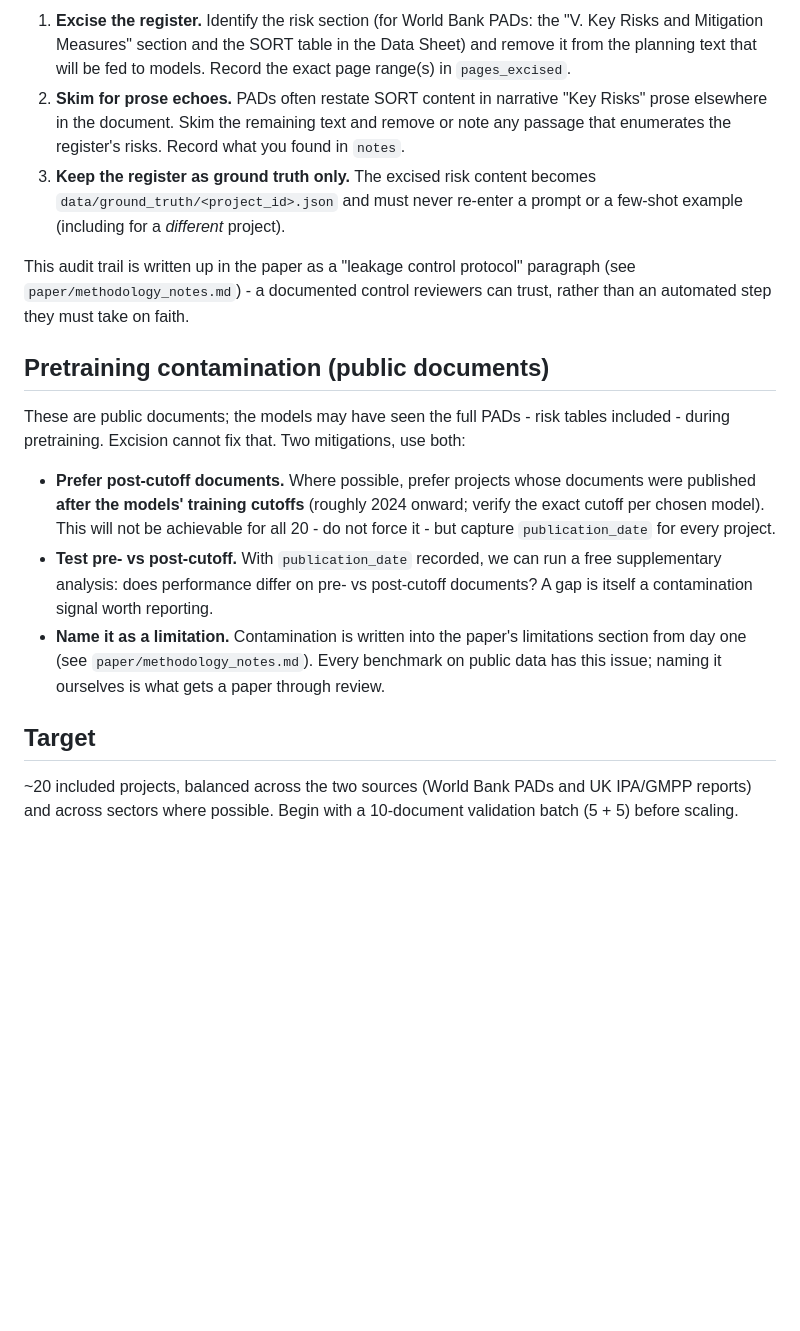
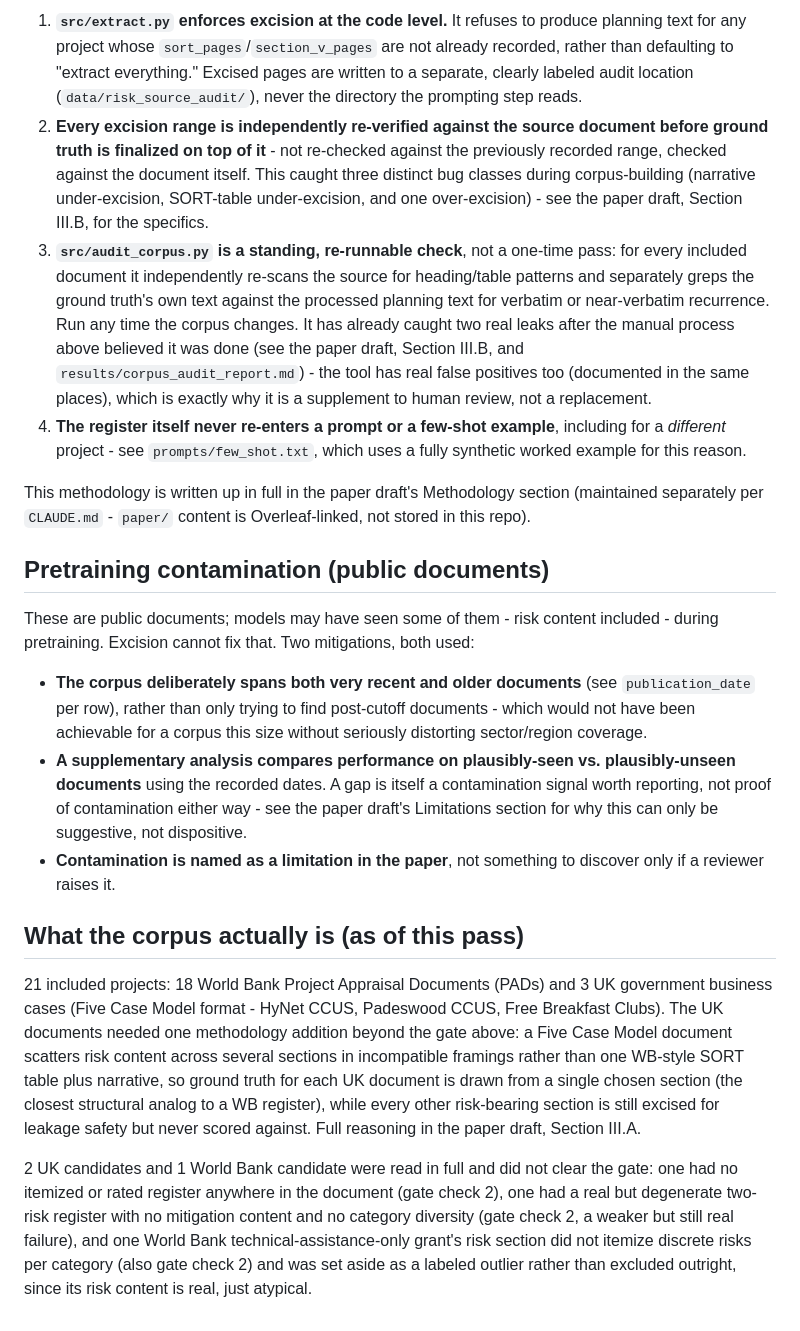
Before and after one commit to smadhu6364-beep/public-reproducible-benchmark, a Markdown page: INCLUSION_CRITERIA.md, the part around one of its changes. GitHub-like rendering; blank space fills up the shorter version.

```diff
--- a/INCLUSION_CRITERIA.md
+++ b/INCLUSION_CRITERIA.md
@@ -51,39 +89,68 @@ silently; manual is slower but auditable. For each included project:
 
-1. **Excise the register.** Identify the risk section (for World Bank PADs: the
-   "V. Key Risks and Mitigation Measures" section and the SORT table in the Data
-   Sheet) and remove it from the planning text that will be fed to models.
-   Record the exact page range(s) in `pages_excised`.
-2. **Skim for prose echoes.** PADs often restate SORT content in narrative "Key
-   Risks" prose elsewhere in the document. Skim the remaining text and remove or
-   note any passage that enumerates the register's risks. Record what you found
-   in `notes`.
-3. **Keep the register as ground truth only.** The excised risk content becomes
-   `data/ground_truth/<project_id>.json` and must never re-enter a prompt or a
-   few-shot example (including for a *different* project).
+1. **`src/extract.py` enforces excision at the code level.** It refuses to
+   produce planning text for any project whose `sort_pages`/`section_v_pages`
+   are not already recorded, rather than defaulting to "extract everything."
+   Excised pages are written to a separate, clearly labeled audit location
+   (`data/risk_source_audit/`), never the directory the prompting step reads.
+2. **Every excision range is independently re-verified against the source
+   document before ground truth is finalized on top of it** - not re-checked
+   against the previously recorded range, checked against the document
+   itself. This caught three distinct bug classes during corpus-building
+   (narrative under-excision, SORT-table under-excision, and one
+   over-excision) - see the paper draft, Section III.B, for the specifics.
+3. **`src/audit_corpus.py` is a standing, re-runnable check**, not a one-time
+   pass: for every included document it independently re-scans the source
+   for heading/table patterns and separately greps the ground truth's own
+   text against the processed planning text for verbatim or near-verbatim
+   recurrence. Run any time the corpus changes. It has already caught two
+   real leaks after the manual process above believed it was done (see the
+   paper draft, Section III.B, and `results/corpus_audit_report.md`) - the
+   tool has real false positives too (documented in the same places), which
+   is exactly why it is a supplement to human review, not a replacement.
+4. **The register itself never re-enters a prompt or a few-shot example**,
+   including for a *different* project - see `prompts/few_shot.txt`, which
+   uses a fully synthetic worked example for this reason.
 
-This audit trail is written up in the paper as a "leakage control protocol"
-paragraph (see `paper/methodology_notes.md`) - a documented control reviewers
-can trust, rather than an automated step they must take on faith.
+This methodology is written up in full in the paper draft's Methodology
+section (maintained separately per `CLAUDE.md` - `paper/` content is
+Overleaf-linked, not stored in this repo).
 
 ## Pretraining contamination (public documents)
 
-These are public documents; the models may have seen the full PADs - risk tables
-included - during pretraining. Excision cannot fix that. Two mitigations, use both:
+These are public documents; models may have seen some of them - risk content
+included - during pretraining. Excision cannot fix that. Two mitigations,
+both used:
 
-- **Prefer post-cutoff documents.** Where possible, prefer projects whose
-  documents were published **after the models' training cutoffs** (roughly 2024
-  onward; verify the exact cutoff per chosen model). This will not be achievable
-  for all 20 - do not force it - but capture `publication_date` for every project.
-- **Test pre- vs post-cutoff.** With `publication_date` recorded, we can run a
-  free supplementary analysis: does performance differ on pre- vs post-cutoff
-  documents? A gap is itself a contamination signal worth reporting.
-- **Name it as a limitation.** Contamination is written into the paper's
-  limitations section from day one (see `paper/methodology_notes.md`). Every
-  benchmark on public data has this issue; naming it ourselves is what gets a
-  paper through review.
+- **The corpus deliberately spans both very recent and older documents**
+  (see `publication_date` per row), rather than only trying to find
+  post-cutoff documents - which would not have been achievable for a corpus
+  this size without seriously distorting sector/region coverage.
+- **A supplementary analysis compares performance on plausibly-seen vs.
+  plausibly-unseen documents** using the recorded dates. A gap is itself a
+  contamination signal worth reporting, not proof of contamination either
+  way - see the paper draft's Limitations section for why this can only be
+  suggestive, not dispositive.
+- **Contamination is named as a limitation in the paper**, not something to
+  discover only if a reviewer raises it.
 
-## Target
+## What the corpus actually is (as of this pass)
 
-~20 included projects, balanced across the two sources (World Bank PADs and
-UK IPA/GMPP reports) and across sectors where possible. Begin with a
-10-document validation batch (5 + 5) before scaling.
+21 included projects: 18 World Bank Project Appraisal Documents (PADs) and 3
+UK government business cases (Five Case Model format - HyNet CCUS, Padeswood
+CCUS, Free Breakfast Clubs). The UK documents needed one methodology
+addition beyond the gate above: a Five Case Model document scatters risk
+content across several sections in incompatible framings rather than one
+WB-style SORT table plus narrative, so ground truth for each UK document is
+drawn from a single chosen section (the closest structural analog to a
+WB register), while every other risk-bearing section is still excised for
+leakage safety but never scored against. Full reasoning in the paper draft,
+Section III.A.
+
+2 UK candidates and 1 World Bank candidate were read in full and did not
+clear the gate: one had no itemized or rated register anywhere in the
+document (gate check 2), one had a real but degenerate two-risk register
+with no mitigation content and no category diversity (gate check 2, a
+weaker but still real failure), and one World Bank technical-assistance-only
+grant's risk section did not itemize discrete risks per category (also gate
+check 2) and was set aside as a labeled outlier rather than excluded
+outright, since its risk content is real, just atypical.
```
Also changed, not shown: other parts of INCLUSION_CRITERIA.md (+78 -40 lines).
